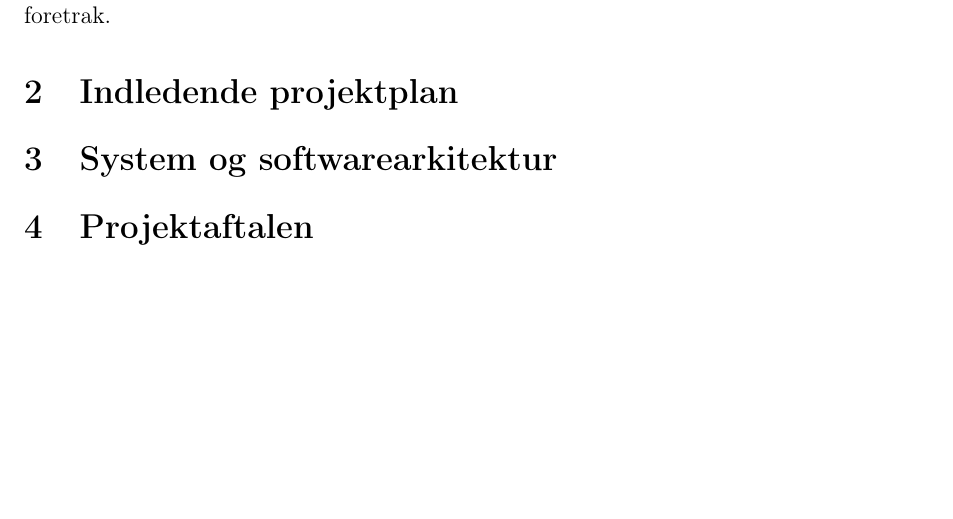
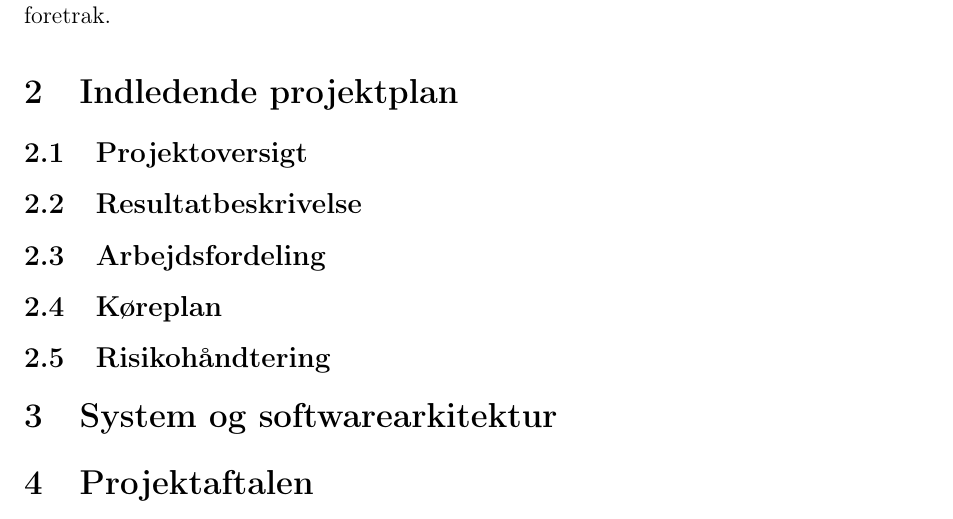
Before and after one commit to christiankjaer/pop-webhelp, a LaTeX document (doc/Delrapport1/delrapport1.tex): part of page 2 of 2, cut so that both start at the same text, the shorter picture padded with empty space. Compiled offline with pdfLaTeX.

Commit message:
SPMP sections added

```diff
--- a/doc/Delrapport1/delrapport1.tex
+++ b/doc/Delrapport1/delrapport1.tex
@@ -49,6 +49,14 @@ De ikke-funktionelle krav til dette projekt er forholdsvis begrænsede. Det vigt
 Derudover er det også det mere overordnere krav at det endelige produkt gerne skal være så simpelt som muligt, så det er nemt at overtage og udvide og bygge videre på efter at vi overgiver projektet til kunden. Det er bl.a. derfor at vi har valgt at bruge Flask frameworket og at lave projektet i Python, idet at det var hvad kunden foreslog og foretrak.
 
 \section{Indledende projektplan}
+
+\subsection{Projektoversigt}
+\subsection{Resultatbeskrivelse}
+\subsection{Arbejdsfordeling}
+\subsection{Køreplan}
+\subsection{Risikohåndtering}
+
+
 \section{System og softwarearkitektur}
 \section{Projektaftalen}
 \section{Intern projektetablering}
```
